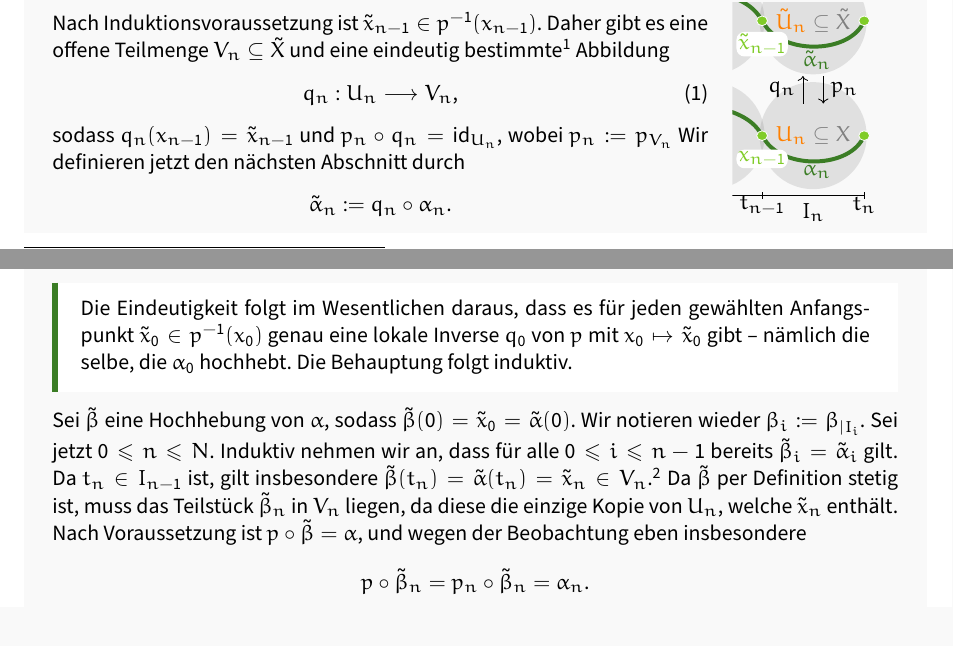
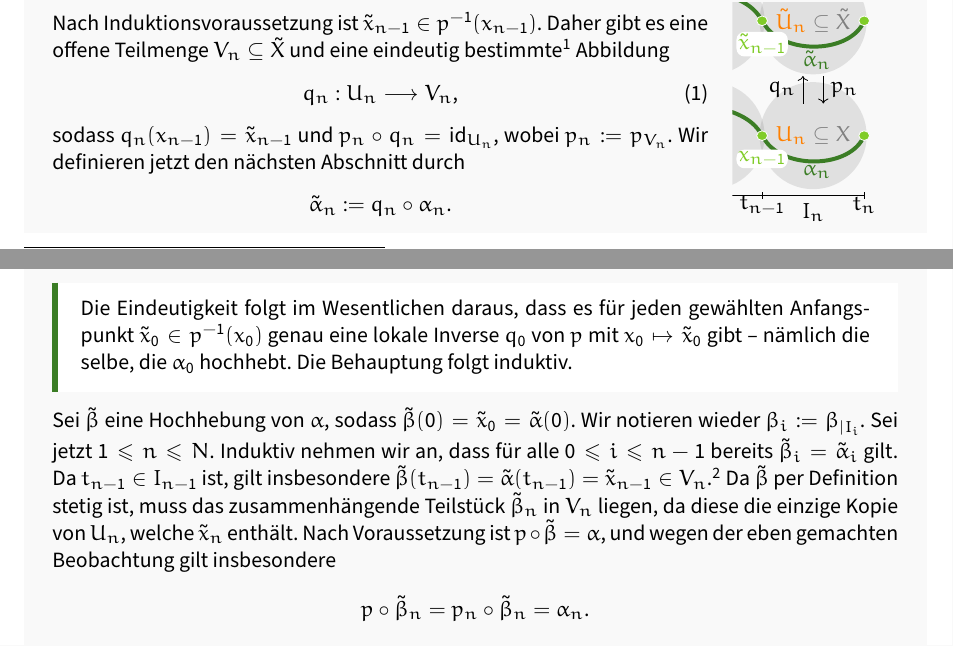
Before and after one commit to viktorlohr/bachelors-thesis, a LaTeX document (main.tex, which reads chapters/lifting.tex): two parts of pages 4 and 5 of 12, joined at a grey line, cut so that both start at the same text. Compiled offline with pdfLaTeX.

Commit message:
Fix path lifting proof

```diff
--- a/chapters/lifting.tex
+++ b/chapters/lifting.tex
@@ -97,7 +97,7 @@ Abbildung
 \begin{equation} \label{proof_path_lifting_qn}
 	q_n:U_n \longarrow V_n,
 \end{equation}
-sodass $q_n(x_{n-1})=\tilde{x}_{n-1}$ und \(p_n \circ q_n = \id_{U_n}\), wobei \(p_n := p_{V_n}\)
+sodass $q_n(x_{n-1})=\tilde{x}_{n-1}$ und \(p_n \circ q_n = \id_{U_n}\), wobei \(p_n := p_{V_n}.\)
 Wir definieren jetzt den nächsten Abschnitt durch
 \[\tilde{\alpha}_n:=q_n \circ \alpha_n.\]
 
@@ -118,15 +118,21 @@ Wir definieren jetzt die gesamte Hochhebung abschnittsweise:
 Per Konstruktion gilt \(p \circ\tilde{\alpha} = \alpha.\) Außerdem stimmen die Teilabbildungen auf den Randpunkten überein, weswegen \(\tilde{\alpha}\) nicht nur wohldefiniert, sondern auch wegen \myref{lemma_pasting} stetig ist.
 
 Es bleibt noch zu zeigen, dass \(\tilde{\alpha}\) bis auf die Wahl des Anfangspunktes eindeutig ist.
+
 \begin{marked}
 	Die Eindeutigkeit folgt im Wesentlichen daraus, dass es für jeden gewählten Anfangspunkt \(\tilde{x}_0\in p^{-1} (x_0)\) genau eine lokale Inverse \(q_0\) von \(p\) mit \(x_0\mapsto \tilde{x}_0\) gibt -- nämlich die selbe, die \(\alpha_0\) hochhebt. Die Behauptung folgt induktiv.
 \end{marked}
-Sei \(\tilde{\beta}\) eine Hochhebung von \(\alpha\), sodass \(\tilde{\beta}(0)=\tilde{x}_0 = \tilde{\alpha}(0).\) Wir notieren wieder \(\beta_i := \beta_{\vert I_i}\). Sei jetzt \(0\leq n \leq N\). Induktiv nehmen wir an, dass für alle \(0\leq i \leq n-1\) bereits \(\tilde{\beta}_i = \tilde{\alpha}_i\) gilt. Da \(t_n \in I_{n-1}\) ist, gilt insbesondere \(\tilde{\beta} (t_{n})=\tilde{\alpha}(t_n)=\tilde{x}_n \in V_n \).\footnote{
+
+Sei \(\tilde{\beta}\) eine Hochhebung von \(\alpha\), sodass \(\tilde{\beta}(0)=\tilde{x}_0 = \tilde{\alpha}(0).\) Wir notieren wieder \(\beta_i := \beta_{\vert I_i}\).
+Sei jetzt \(1\leq n \leq N\). Induktiv nehmen wir an, dass für alle \(0\leq i \leq n-1\) bereits \(\tilde{\beta}_i = \tilde{\alpha}_i\) gilt.
+Da \(t_{n-1} \in I_{n-1}\) ist, gilt insbesondere \(\tilde{\beta} (t_{n-1})=\tilde{\alpha}(t_{n-1})=\tilde{x}_{n-1} \in V_n \).%
+\footnote{%
 	Vgl. die Konstruktion von \(\alpha_n\) bei (\ref{proof_path_lifting_qn})
-}   Da \(\tilde{\beta}\) per Definition stetig ist, muss das Teilstück \(\tilde{\beta}_n\) in \(V_n\) liegen, da diese die einzige Kopie von \(U_n\), welche \(\tilde{x}_n\) enthält.
+}
+Da \(\tilde{\beta}\) per Definition stetig ist, muss das zusammenhängende Teilstück \(\tilde{\beta}_n\) in \(V_n\) liegen, da diese die einzige Kopie von \(U_n\), welche \(\tilde{x}_n\) enthält.
 Nach Voraussetzung ist
  \(p\circ \tilde{\beta} = \alpha\),
- und wegen der Beobachtung eben insbesondere
+ und wegen der eben gemachten Beobachtung gilt insbesondere
  \[p\circ \tilde{\beta}_n = p_n\circ \tilde{\beta}_n = \alpha_n.\]
 Anwenden von \(q_n\) auf beiden Seiten liefert
 \[\tilde{\beta}_n = q_n \alpha_n = q_n p \tilde{\alpha}_n = q_n p_n \tilde{\alpha}_n = \tilde{\alpha}_n.\]
```
